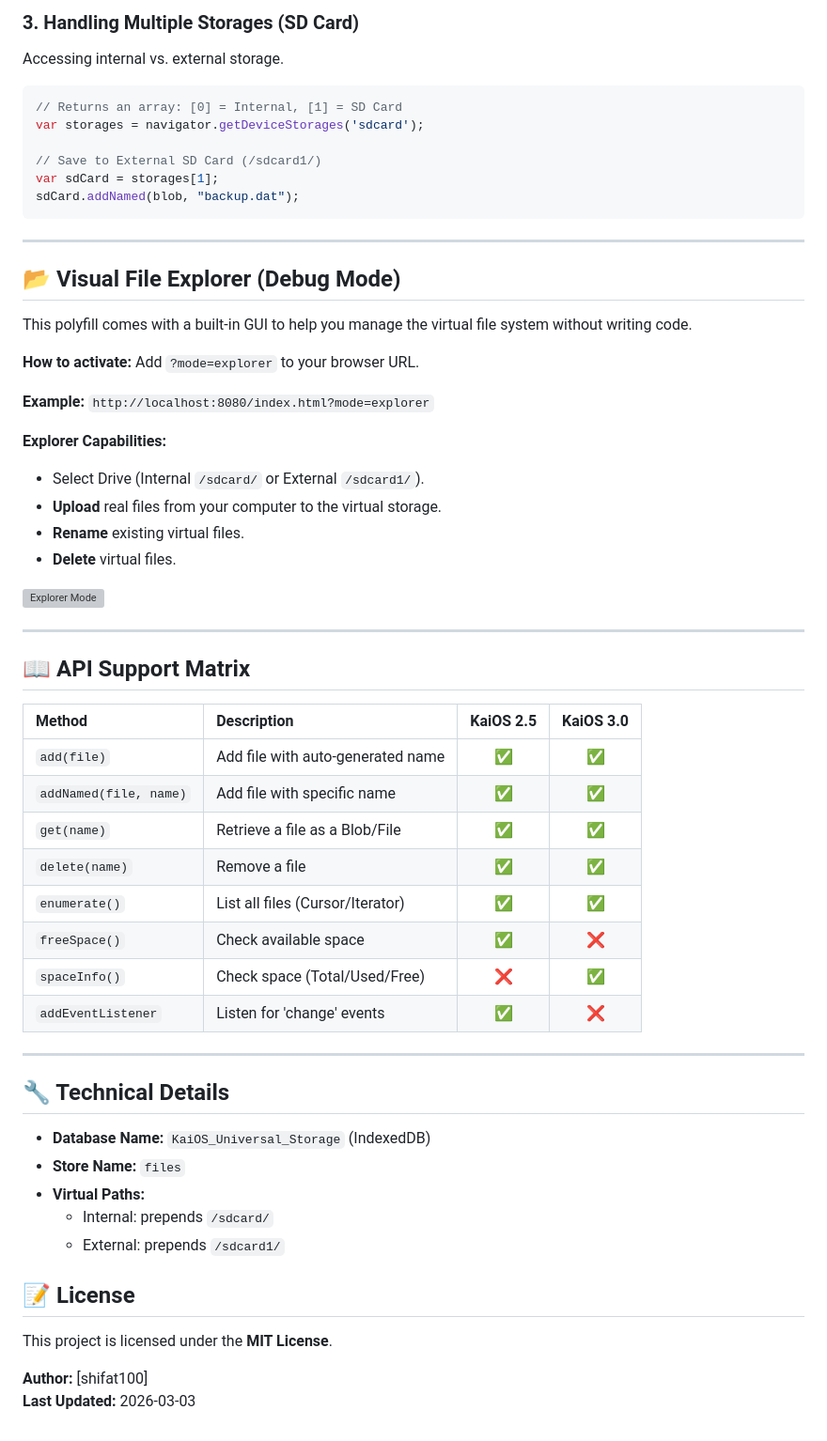
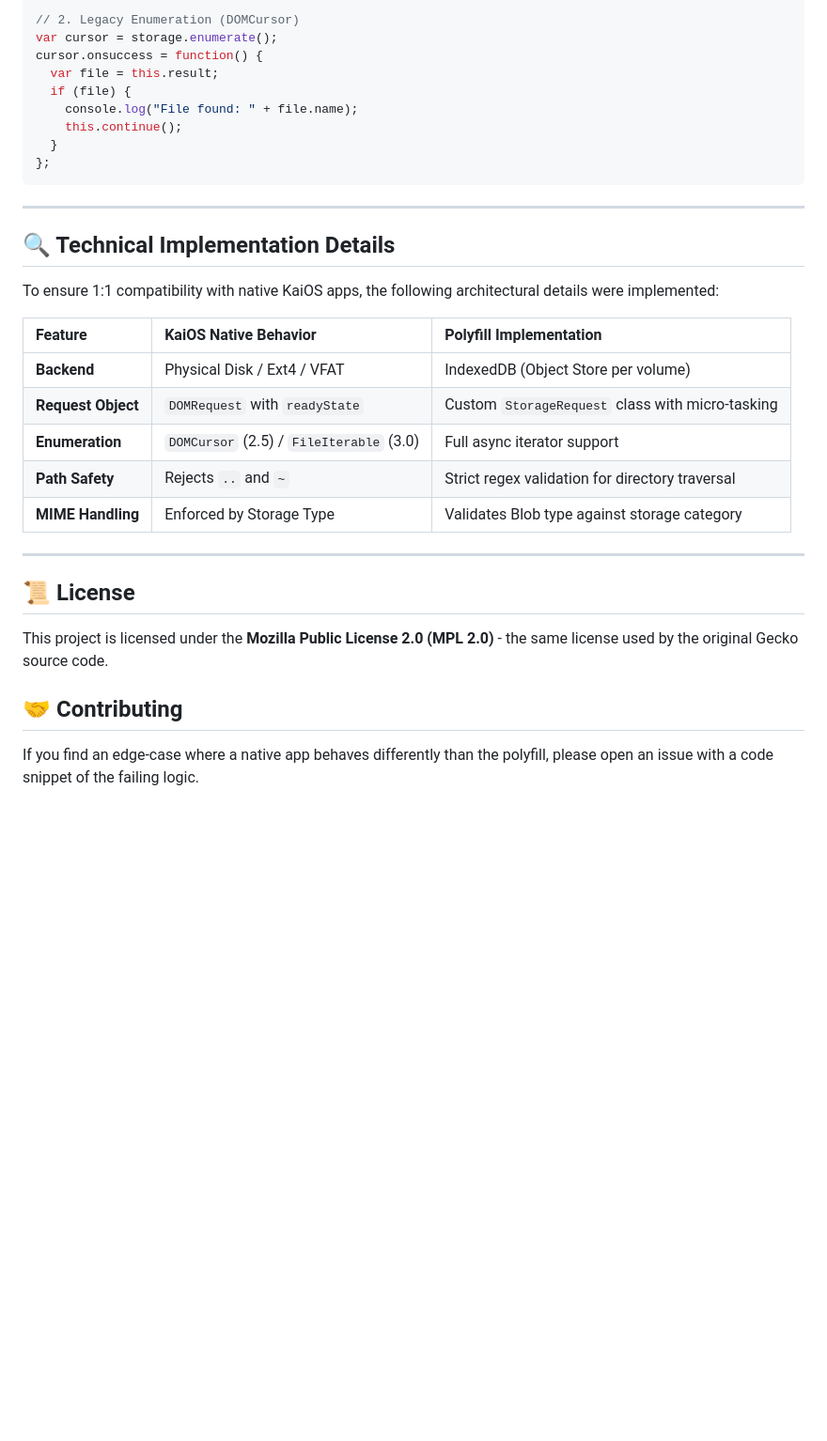
Before and after one commit to shifat100/kaios-mock-storage, a Markdown page: README.md, the part around one of its changes. Shown at 94% size. Rendered like a GitHub page; blank space fills up the shorter version; grey boxes are pictures that could not be loaded.

````diff
--- a/README.md
+++ b/README.md
@@ -74,64 +83,35 @@ async function saveFile() {
 
-### 3. Handling Multiple Storages (SD Card)
-Accessing internal vs. external storage.
-
-```javascript
-// Returns an array: [0] = Internal, [1] = SD Card
-var storages = navigator.getDeviceStorages('sdcard');
-
-// Save to External SD Card (/sdcard1/)
-var sdCard = storages[1];
-sdCard.addNamed(blob, "backup.dat");
+// 2. Legacy Enumeration (DOMCursor)
+var cursor = storage.enumerate();
+cursor.onsuccess = function() {
+  var file = this.result;
+  if (file) {
+    console.log("File found: " + file.name);
+    this.continue();
+  }
+};
 ```
 
 ---
 
-## 📂 Visual File Explorer (Debug Mode)
+## 🔍 Technical Implementation Details
 
-This polyfill comes with a built-in GUI to help you manage the virtual file system without writing code.
+To ensure 1:1 compatibility with native KaiOS apps, the following architectural details were implemented:
 
-**How to activate:**
-Add `?mode=explorer` to your browser URL.
-
-**Example:**
-`http://localhost:8080/index.html?mode=explorer`
-
-**Explorer Capabilities:**
-*   Select Drive (Internal `/sdcard/` or External `/sdcard1/`).
-*   **Upload** real files from your computer to the virtual storage.
-*   **Rename** existing virtual files.
-*   **Delete** virtual files.
-
-![Explorer Mode](https://via.placeholder.com/600x200?text=Explorer+Mode+UI+Preview)
+| Feature | KaiOS Native Behavior | Polyfill Implementation |
+| :--- | :--- | :--- |
+| **Backend** | Physical Disk / Ext4 / VFAT | IndexedDB (Object Store per volume) |
+| **Request Object** | `DOMRequest` with `readyState` | Custom `StorageRequest` class with micro-tasking |
+| **Enumeration** | `DOMCursor` (2.5) / `FileIterable` (3.0) | Full async iterator support |
+| **Path Safety** | Rejects `..` and `~` | Strict regex validation for directory traversal |
+| **MIME Handling** | Enforced by Storage Type | Validates Blob type against storage category |
 
 ---
 
-## 📖 API Support Matrix
+## 📜 License
 
-| Method | Description | KaiOS 2.5 | KaiOS 3.0 |
-| :--- | :--- | :---: | :---: |
-| `add(file)` | Add file with auto-generated name | ✅ | ✅ |
-| `addNamed(file, name)` | Add file with specific name | ✅ | ✅ |
-| `get(name)` | Retrieve a file as a Blob/File | ✅ | ✅ |
-| `delete(name)` | Remove a file | ✅ | ✅ |
-| `enumerate()` | List all files (Cursor/Iterator) | ✅ | ✅ |
-| `freeSpace()` | Check available space | ✅ | ❌ |
-| `spaceInfo()` | Check space (Total/Used/Free) | ❌ | ✅ |
-| `addEventListener` | Listen for 'change' events | ✅ | ❌ |
+This project is licensed under the **Mozilla Public License 2.0 (MPL 2.0)** - the same license used by the original Gecko source code.
 
----
+## 🤝 Contributing
 
-## 🔧 Technical Details
-
-*   **Database Name:** `KaiOS_Universal_Storage` (IndexedDB)
-*   **Store Name:** `files`
-*   **Virtual Paths:**
-    *   Internal: prepends `/sdcard/`
-    *   External: prepends `/sdcard1/`
-
-## 📝 License
-
-This project is licensed under the **MIT License**.
-
-**Author:** [shifat100]
-**Last Updated:** 2026-03-03
+If you find an edge-case where a native app behaves differently than the polyfill, please open an issue with a code snippet of the failing logic.
````
Also changed, not shown: other parts of README.md (+61 -52 lines).
